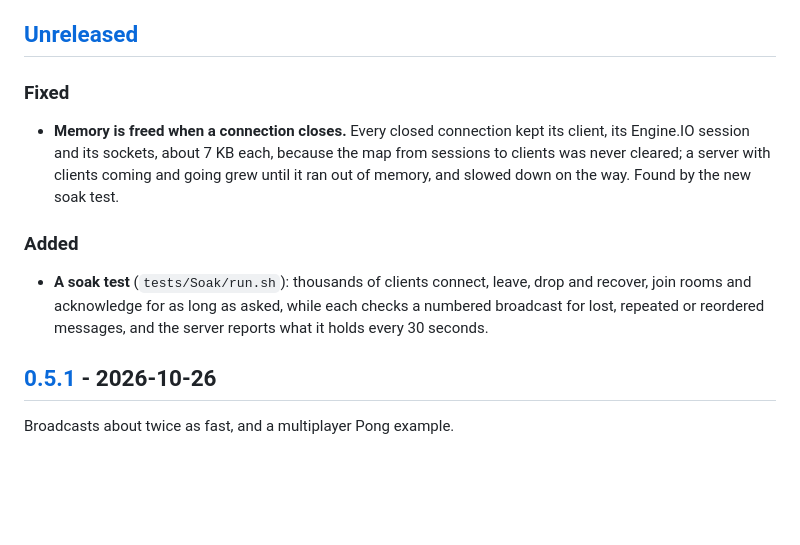
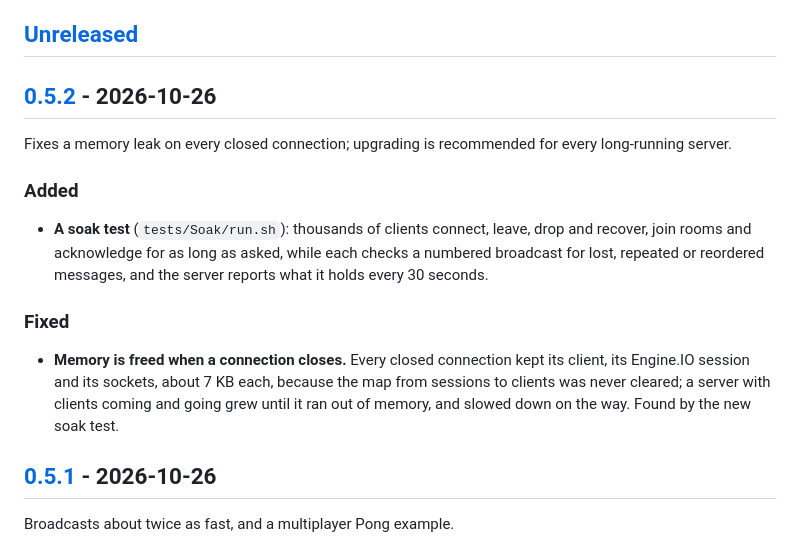
Before and after one commit to marcosmarcolin/socket.io-server, a Markdown page: CHANGELOG.md, the part around one of its changes. GitHub-like rendering; blank space fills up the shorter version.

```diff
--- a/CHANGELOG.md
+++ b/CHANGELOG.md
@@ -4,13 +4,17 @@ All notable changes to this project are listed here. The format follows [Keep a
 
 ## [Unreleased]
 
-### Fixed
+## [0.5.2] - 2026-10-26
 
-- **Memory is freed when a connection closes.** Every closed connection kept its client, its Engine.IO session and its sockets, about 7 KB each, because the map from sessions to clients was never cleared; a server with clients coming and going grew until it ran out of memory, and slowed down on the way. Found by the new soak test.
+Fixes a memory leak on every closed connection; upgrading is recommended for every long-running server.
 
 ### Added
 
 - **A soak test** (`tests/Soak/run.sh`): thousands of clients connect, leave, drop and recover, join rooms and acknowledge for as long as asked, while each checks a numbered broadcast for lost, repeated or reordered messages, and the server reports what it holds every 30 seconds.
+
+### Fixed
+
+- **Memory is freed when a connection closes.** Every closed connection kept its client, its Engine.IO session and its sockets, about 7 KB each, because the map from sessions to clients was never cleared; a server with clients coming and going grew until it ran out of memory, and slowed down on the way. Found by the new soak test.
 
 ## [0.5.1] - 2026-10-26
 
```
Also changed, not shown: other parts of CHANGELOG.md (+2 -1 lines).
